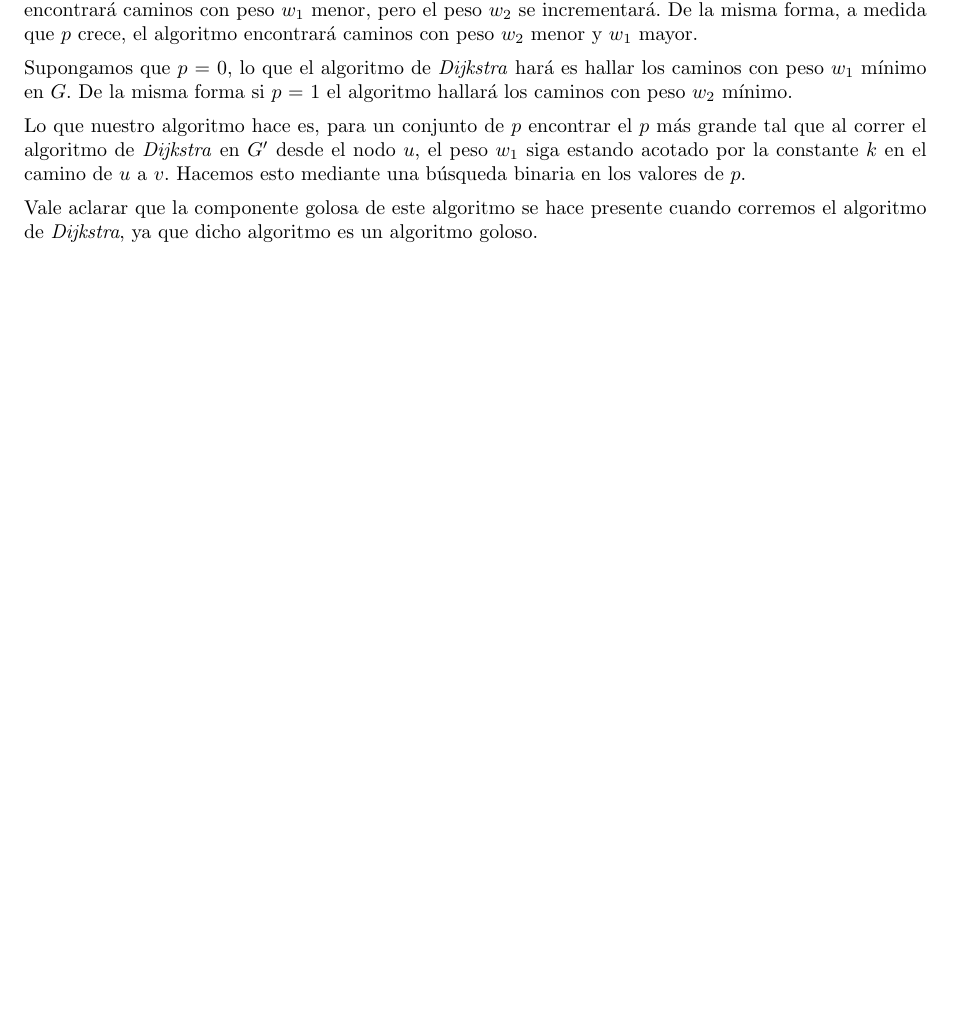
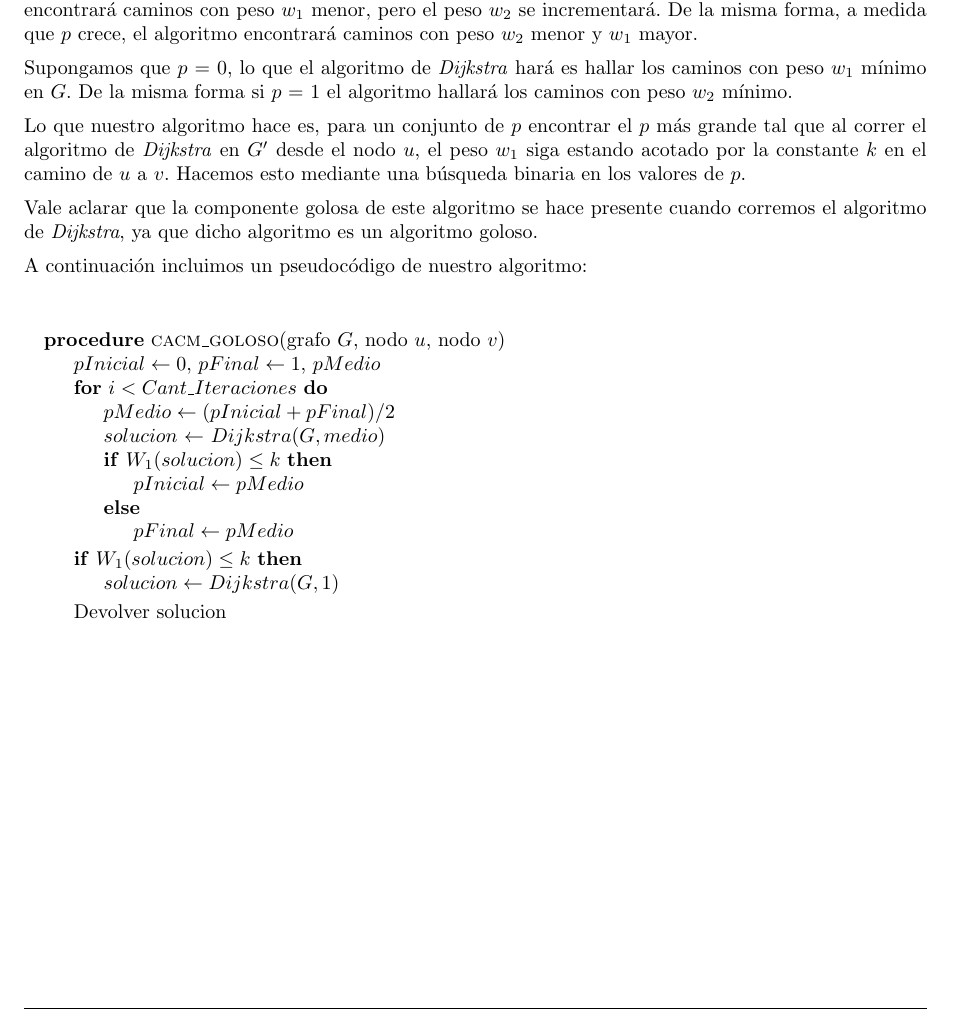
Before and after one commit to ealmansi/algo3-tp3, a LaTeX document (tex/informe.tex, which reads tex/goloso/desarrollo.tex): part of page 5 of 6 before the commit and part of page 5 of 7 after it, cut so that both start at the same text, the shorter picture padded with empty space. Compiled offline with pdfLaTeX.

Commit message:
Agrego un pseudo de cacm goloso falta el de dijkstra

```diff
--- a/tex/goloso/desarrollo.tex
+++ b/tex/goloso/desarrollo.tex
@@ -12,3 +12,28 @@ Supongamos que $p$ = $0$, lo que el algoritmo de \emph{Dijkstra} hará es hallar
 Lo que nuestro algoritmo hace es, para un conjunto de $p$ encontrar el $p$ más grande tal que al correr el algoritmo de \emph{Dijkstra} en $G'$ desde el nodo $u$, el peso $w_1$ siga estando acotado por la constante $k$ en el camino de $u$ a $v$. Hacemos esto mediante una búsqueda binaria en los valores de $p$.
 
 Vale aclarar que la componente golosa de este algoritmo se hace presente cuando corremos el algoritmo de \emph{Dijkstra}, ya que dicho algoritmo es un algoritmo goloso.
+
+A continuación incluimos un pseudocódigo de nuestro algoritmo:
+
+\begin{center}
+ \begin{figure}[H]
+  \begin{pseudo}
+   \Procedure{cacm\_goloso}{grafo $G$, nodo $u$, nodo $v$}
+    \State $pInicial \leftarrow 0$, $pFinal \leftarrow 1$, $pMedio$
+    \For{$i < Cant\_Iteraciones$}
+      \State $pMedio \leftarrow (pInicial + pFinal)/2$
+      \State $solucion$ $\leftarrow$ $Dijkstra(G, medio)$
+      \If{$W_1(solucion) \leq k$}
+	 \State $pInicial \leftarrow pMedio$
+      \Else
+	 \State $pFinal \leftarrow pMedio$
+      \EndIf
+    \EndFor
+    \If{$W_1(solucion) \leq k$}
+      \State $solucion \leftarrow Dijkstra(G, 1)$
+    \EndIf
+    \State Devolver solucion
+   \EndProcedure
+  \end{pseudo}
+ \end{figure}
+\end{center}
```
